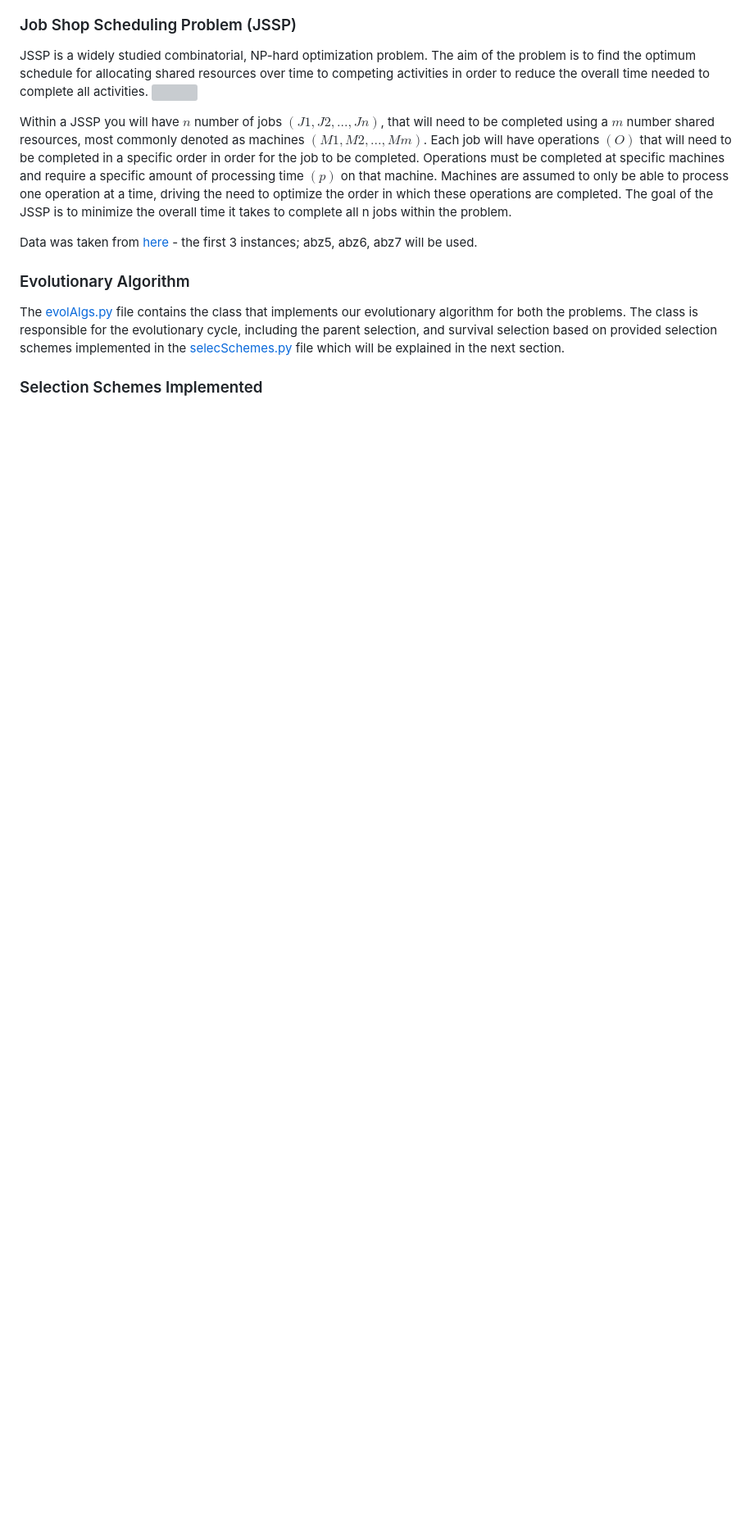
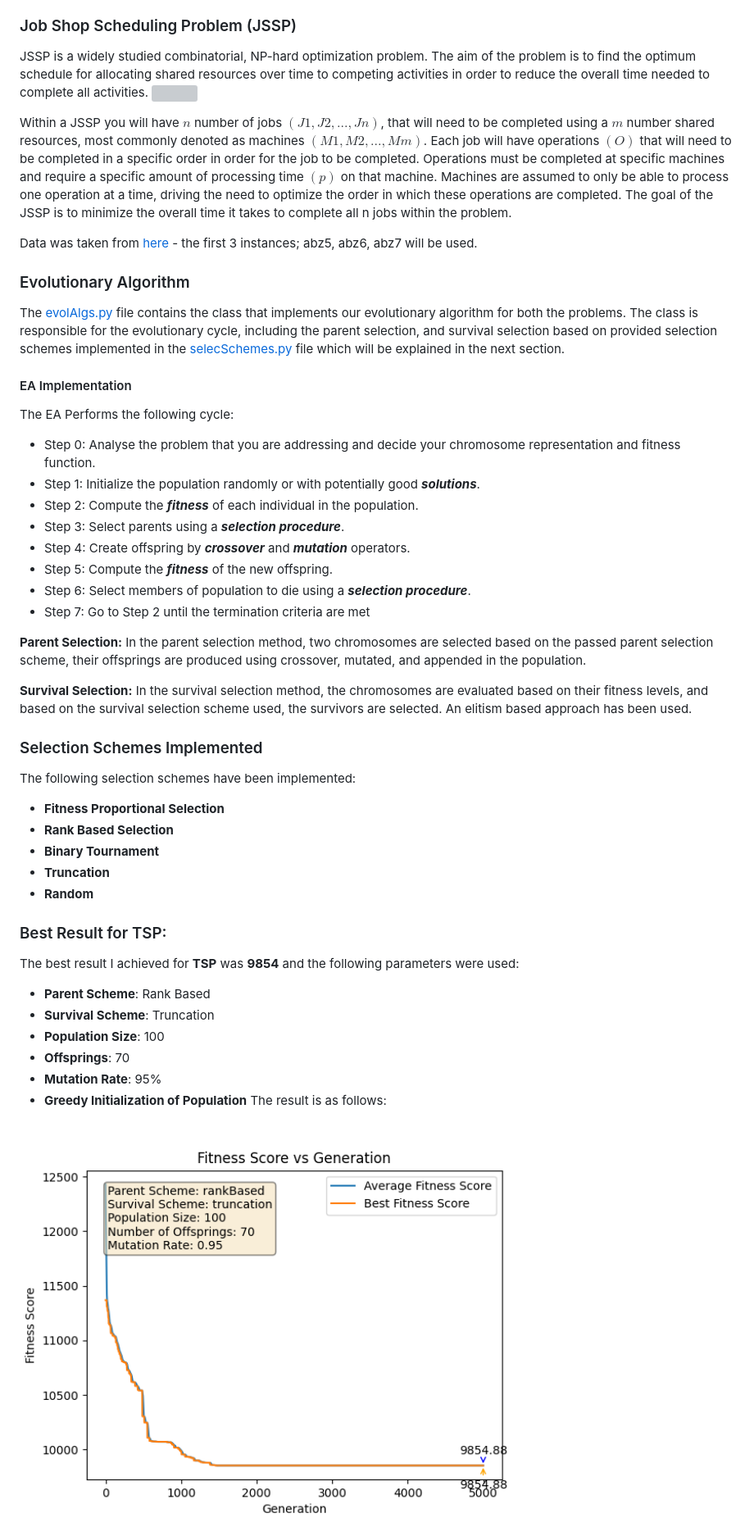
Before and after one commit to AliMuhammadAsad/Evolutionary-Algorithms, a Markdown page: README.md, the part around the change. Shown: that part at 82% size. Rendered like a GitHub page; blank space fills up the shorter version; grey boxes are pictures that could not be loaded.

```diff
--- a/README.md
+++ b/README.md
@@ -27,5 +27,37 @@ Data was taken from [here](http://people.brunel.ac.uk/~mastjjb/jeb/orlib/files/j
 
 The [evolAlgs.py](evolAlgs.py) file contains the class that implements our evolutionary algorithm for both the problems. The class is responsible for the evolutionary cycle, including the parent selection, and survival selection based on provided selection schemes implemented in the [selecSchemes.py](selecSchemes.py) file which will be explained in the next section.
 
+#### EA Implementation
+The EA Performs the following cycle:
+- Step 0: Analyse the problem that you are addressing and decide your chromosome representation and fitness function.
+- Step 1: Initialize the population randomly or with potentially good ***solutions***.
+- Step 2: Compute the ***fitness*** of each individual in the population.
+- Step 3: Select parents using a ***selection procedure***.
+- Step 4: Create offspring by ***crossover*** and ***mutation*** operators.
+- Step 5: Compute the ***fitness*** of the new offspring.
+- Step 6: Select members of population to die using a ***selection procedure***.
+- Step 7: Go to Step 2 until the termination criteria are met
+
+**Parent Selection:** In the parent selection method, two chromosomes are selected based on the passed parent selection scheme, their offsprings are produced using crossover, mutated, and appended in the population.
+
+**Survival Selection:** In the survival selection method, the chromosomes are evaluated based on their fitness levels, and based on the survival selection scheme used, the survivors are selected. An elitism based approach has been used.
 
 ### Selection Schemes Implemented
+The following selection schemes have been implemented:
+- **Fitness Proportional Selection**
+- **Rank Based Selection**
+- **Binary Tournament**
+- **Truncation**
+- **Random**
+
+### Best Result for TSP:
+
+The best result I achieved for **TSP** was **9854** and the following parameters were used:
+- **Parent Scheme**: Rank Based
+- **Survival Scheme**: Truncation
+- **Population Size**: 100
+- **Offsprings**: 70
+- **Mutation Rate**: 95%
+- **Greedy Initialization of Population**
+The result is as follows:
+<img align="center" src="report/Results/best_tsp_rank_trunc.png" width="75%"/>
```
